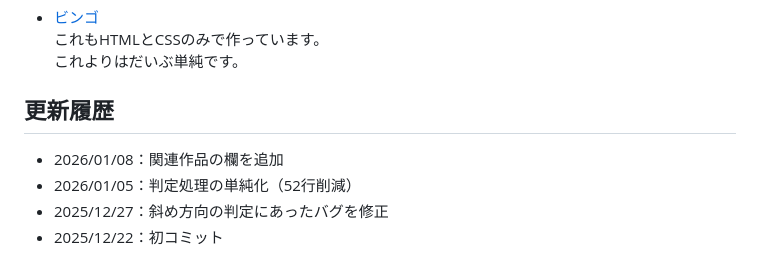
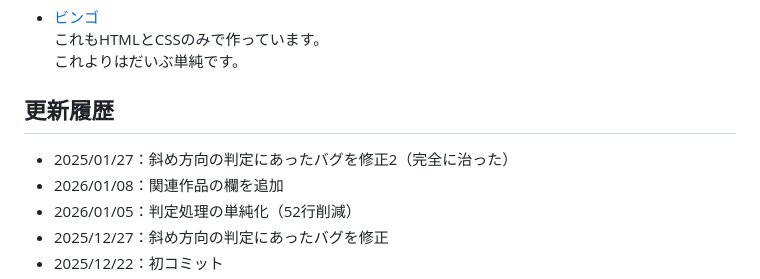
Before and after one commit to surahotoke/Reversi, a Markdown page: README.md, the part around the change. GitHub-like rendering.

```diff
--- a/README.md
+++ b/README.md
@@ -162,6 +162,7 @@ sequenceDiagram
 これよりはだいぶ単純です。
 
 ## 更新履歴
+- 2025/01/27：斜め方向の判定にあったバグを修正2（完全に治った）
 - 2026/01/08：関連作品の欄を追加
 - 2026/01/05：判定処理の単純化（52行削減）
 - 2025/12/27：斜め方向の判定にあったバグを修正
```
